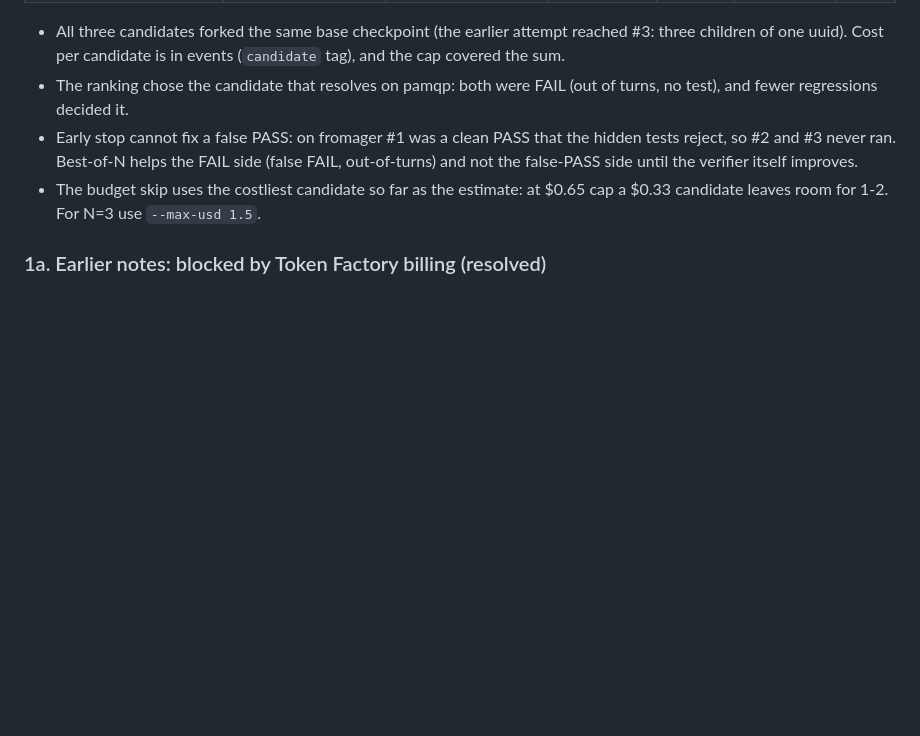
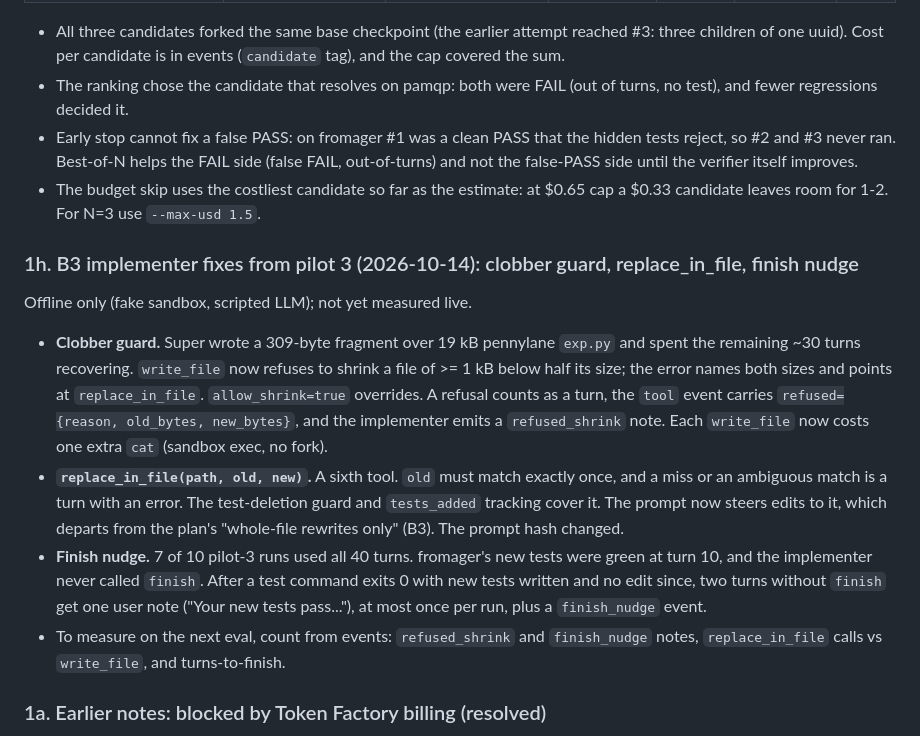
Before and after one commit to moiz-lakkadkutta/warden, a Markdown page: docs/status.md, the part around the change. Rendered like a GitHub page; blank space fills up the shorter version.

Commit message:
docs(B3): status 1h — pilot-3 implementer fixes (clobber guard, replace_in_file, finish nudge)
Co-Authored-By: Claude Opus 5.5 <noreply@anthropic.com>

```diff
--- a/docs/status.md
+++ b/docs/status.md
@@ -244,6 +244,26 @@ smoke's $2 (an earlier 25-turn attempt was stopped at $0.57).
 - The budget skip uses the costliest candidate so far as the estimate: at $0.65 cap a $0.33
   candidate leaves room for 1-2. For N=3 use `--max-usd 1.5`.
 
+### 1h. B3 implementer fixes from pilot 3 (2026-10-14): clobber guard, replace_in_file, finish nudge
+
+Offline only (fake sandbox, scripted LLM); not yet measured live.
+- **Clobber guard.** Super wrote a 309-byte fragment over 19 kB pennylane `exp.py` and spent the
+  remaining ~30 turns recovering. `write_file` now refuses to shrink a file of >= 1 kB below half
+  its size; the error names both sizes and points at `replace_in_file`. `allow_shrink=true`
+  overrides. A refusal counts as a turn, the `tool` event carries
+  `refused={reason, old_bytes, new_bytes}`, and the implementer emits a `refused_shrink` note.
+  Each `write_file` now costs one extra `cat` (sandbox exec, no fork).
+- **`replace_in_file(path, old, new)`.** A sixth tool. `old` must match exactly once, and a miss
+  or an ambiguous match is a turn with an error. The test-deletion guard and `tests_added`
+  tracking cover it. The prompt now steers edits to it, which departs from the plan's
+  "whole-file rewrites only" (B3). The prompt hash changed.
+- **Finish nudge.** 7 of 10 pilot-3 runs used all 40 turns. fromager's new tests were green at
+  turn 10, and the implementer never called `finish`. After a test command exits 0 with new tests
+  written and no edit since, two turns without `finish` get one user note ("Your new tests
+  pass..."), at most once per run, plus a `finish_nudge` event.
+- To measure on the next eval, count from events: `refused_shrink` and `finish_nudge` notes,
+  `replace_in_file` calls vs `write_file`, and turns-to-finish.
+
 ### 1a. Earlier notes: blocked by Token Factory billing (resolved)
 
 `warden run --issue 196 --at 43f3851^ --yes` (run `20261010-111217-7c89`) fetched the issue, then
```
